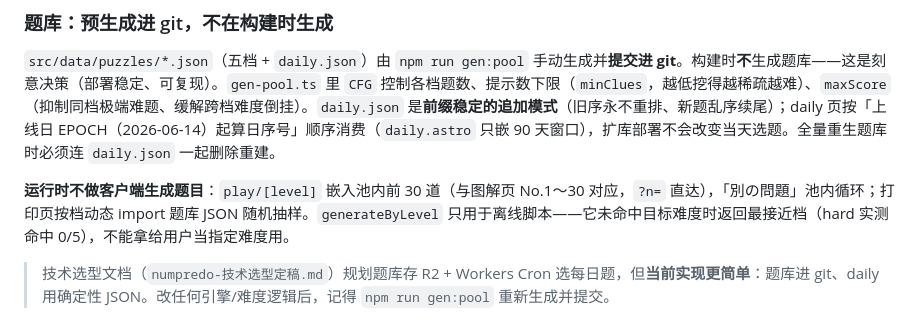
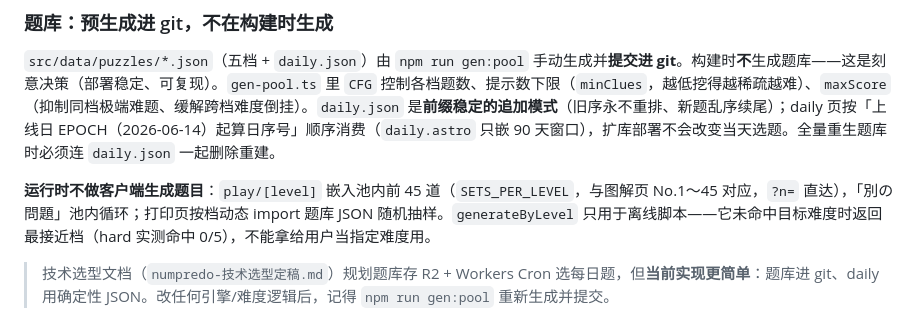
Before and after one commit to rusherxie-sudo/numpredo, a Markdown page: CLAUDE.md, the part around the change. GitHub-like rendering.

Commit message:
docs: CLAUDE.md 同步 SETS_PER_LEVEL 30→45
07-07 放量(d3022ba)时漏更新——play/[level] 嵌入题数与图解页范围
已是 No.1〜45,标注常量名便于后续放量时定位同步点。

Co-Authored-By: Claude Opus 4.8 <noreply@anthropic.com>

```diff
--- a/CLAUDE.md
+++ b/CLAUDE.md
@@ -55,7 +55,7 @@ npm run render-demo # 导出示例 SVG 到 engine-demo/
 
 `src/data/puzzles/*.json`（五档 + `daily.json`）由 `npm run gen:pool` 手动生成并**提交进 git**。构建时**不**生成题库——这是刻意决策（部署稳定、可复现）。`gen-pool.ts` 里 `CFG` 控制各档题数、提示数下限（`minClues`，越低挖得越稀疏越难）、`maxScore`（抑制同档极端难题、缓解跨档难度倒挂）。`daily.json` 是**前缀稳定的追加模式**（旧序永不重排、新题乱序续尾）；daily 页按「上线日 EPOCH（2026-06-14）起算日序号」顺序消费（`daily.astro` 只嵌 90 天窗口），扩库部署不会改变当天选题。全量重生题库时必须连 `daily.json` 一起删除重建。
 
-**运行时不做客户端生成题目**：`play/[level]` 嵌入池内前 30 道（与图解页 No.1〜30 对应，`?n=` 直达），「別の問題」池内循环；打印页按档动态 import 题库 JSON 随机抽样。`generateByLevel` 只用于离线脚本——它未命中目标难度时返回最接近档（hard 实测命中 0/5），不能拿给用户当指定难度用。
+**运行时不做客户端生成题目**：`play/[level]` 嵌入池内前 45 道（`SETS_PER_LEVEL`，与图解页 No.1〜45 对应，`?n=` 直达），「別の問題」池内循环；打印页按档动态 import 题库 JSON 随机抽样。`generateByLevel` 只用于离线脚本——它未命中目标难度时返回最接近档（hard 实测命中 0/5），不能拿给用户当指定难度用。
 
 > 技术选型文档（`numpredo-技术选型定稿.md`）规划题库存 R2 + Workers Cron 选每日题，但**当前实现更简单**：题库进 git、daily 用确定性 JSON。改任何引擎/难度逻辑后，记得 `npm run gen:pool` 重新生成并提交。
 
```
